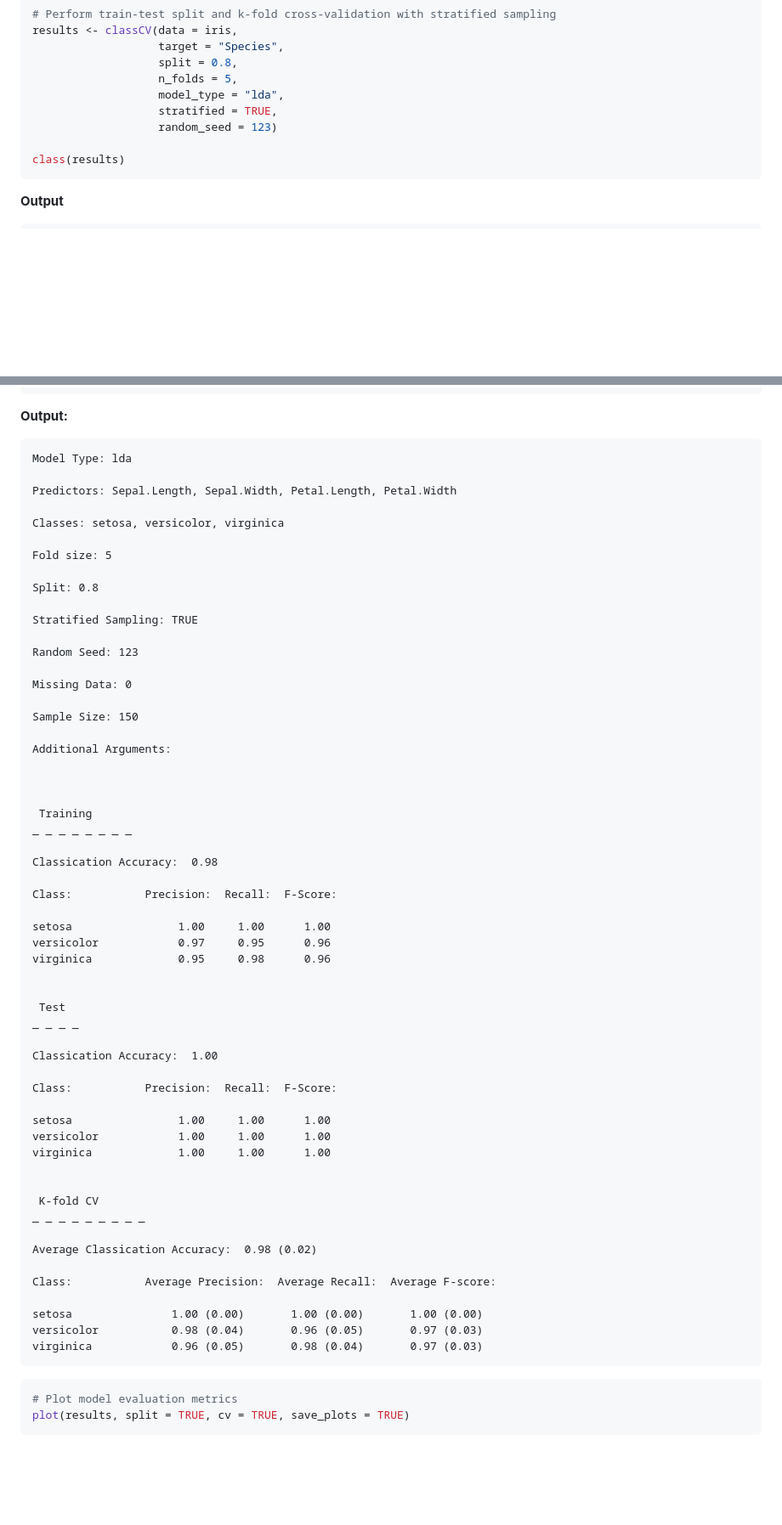
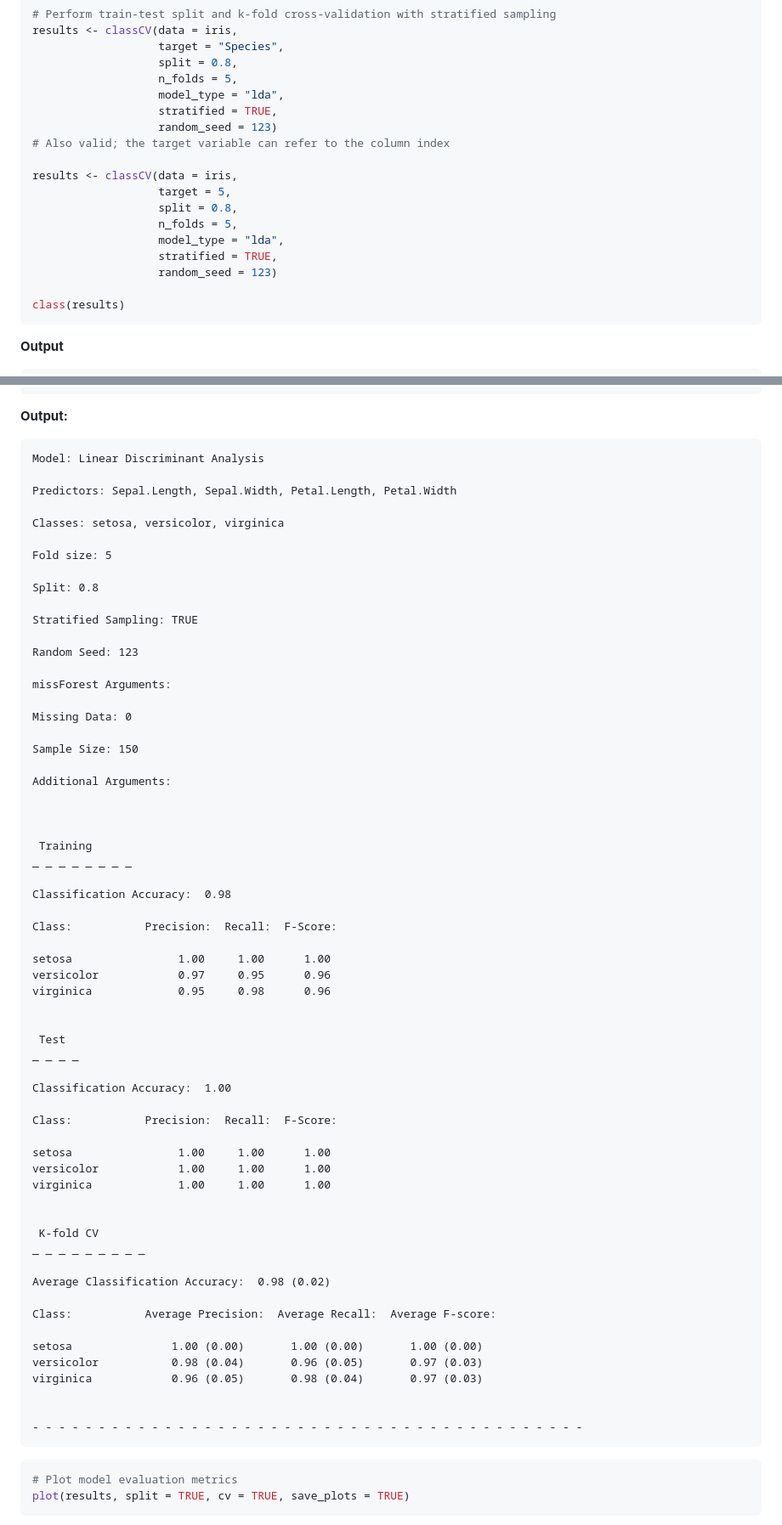
Before and after one commit to donishadsmith/vswift, a Markdown page: README.md, 2 parts joined by grey strips. Shown: that part at 85% size. Rendered like a GitHub page; blank space fills up the shorter version.

````diff
--- a/README.md
+++ b/README.md
@@ -79,6 +79,15 @@ results <- classCV(data = iris,
                    model_type = "lda",
                    stratified = TRUE,
                    random_seed = 123)
+# Also valid; the target variable can refer to the column index
+
+results <- classCV(data = iris,
+                   target = 5,
+                   split = 0.8,
+                   n_folds = 5,
+                   model_type = "lda",
+                   stratified = TRUE,
+                   random_seed = 123)
 
 class(results)
 ```
@@ -94,7 +103,7 @@ print(results, parameters = TRUE, metrics = TRUE)
 ```
 **Output:**
 ```
-Model Type: lda
+Model: Linear Discriminant Analysis
 
 Predictors: Sepal.Length, Sepal.Width, Petal.Length, Petal.Width
 
@@ -108,6 +117,8 @@ Stratified Sampling: TRUE
 
 Random Seed: 123
 
+missForest Arguments:
+
 Missing Data: 0
 
 Sample Size: 150
@@ -119,7 +130,7 @@ Additional Arguments:
  Training
 _ _ _ _ _ _ _ _
 
-Classication Accuracy:  0.98
+Classification Accuracy:  0.98
 
 Class:           Precision:  Recall:  F-Score:
 
@@ -131,7 +142,7 @@ virginica             0.95     0.98      0.96
  Test
 _ _ _ _
 
-Classication Accuracy:  1.00
+Classification Accuracy:  1.00
 
 Class:           Precision:  Recall:  F-Score:
 
@@ -143,13 +154,16 @@ virginica             1.00     1.00      1.00
  K-fold CV
 _ _ _ _ _ _ _ _ _
 
-Average Classication Accuracy:  0.98 (0.02)
+Average Classification Accuracy:  0.98 (0.02)
 
 Class:           Average Precision:  Average Recall:  Average F-score:
 
 setosa               1.00 (0.00)       1.00 (0.00)       1.00 (0.00)
 versicolor           0.98 (0.04)       0.96 (0.05)       0.97 (0.03)
 virginica            0.96 (0.05)       0.98 (0.04)       0.97 (0.03)
+
+
+- - - - - - - - - - - - - - - - - - - - - - - - - - - - - - - - - - - - - - - - - -
 ```
 ```R
 # Plot model evaluation metrics
````
Also changed, not shown: other parts of README.md (+123 -6 lines).
